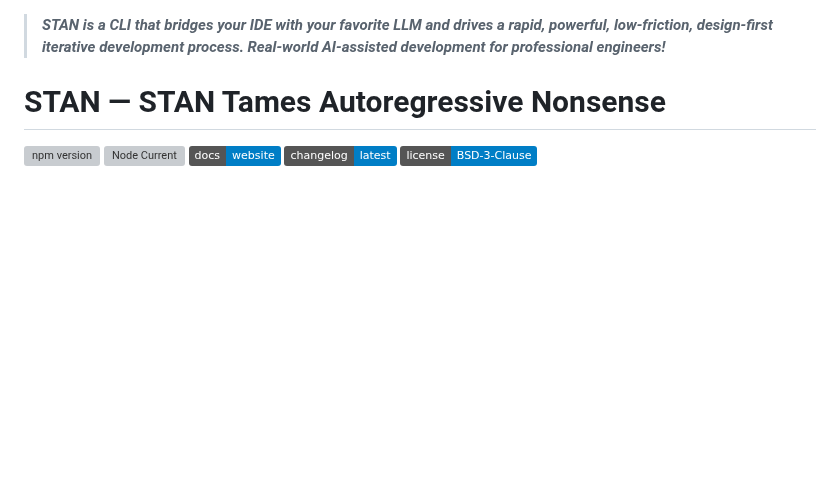
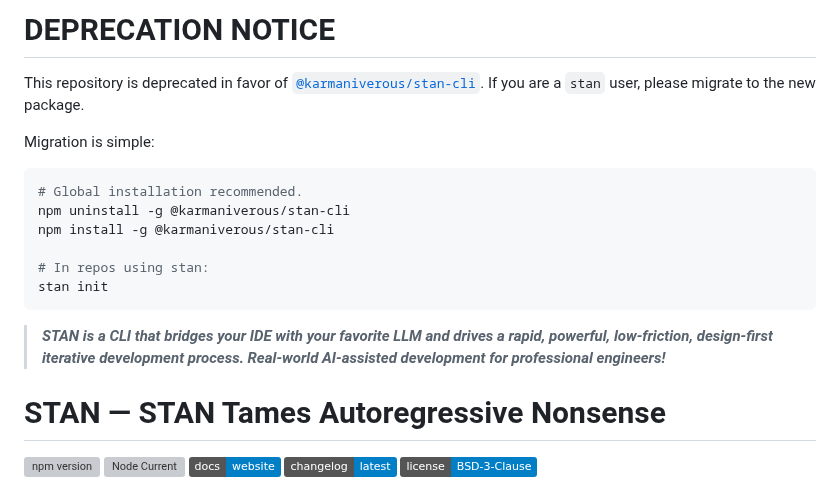
Before and after one commit to karmaniverous/stan, a Markdown page: README.md, the part around the change. Rendered like a GitHub page; badges without logos; blank space fills up the shorter version; grey boxes are pictures that could not be loaded.

Commit message:
deprecation notice

````diff
--- a/README.md
+++ b/README.md
@@ -1,3 +1,18 @@
+# DEPRECATION NOTICE
+
+This repository is deprecated in favor of [`@karmaniverous/stan-cli`](https://github.com/karmaniverous/stan-cli). If you are a `stan` user, please migrate to the new package.
+
+Migration is simple:
+
+```bash
+# Global installation recommended.
+npm uninstall -g @karmaniverous/stan-cli
+npm install -g @karmaniverous/stan-cli
+
+# In repos using stan:
+stan init
+```
+
 > **_STAN is a CLI that bridges your IDE with your favorite LLM and drives a rapid, powerful, low-friction, design-first iterative development process. Real-world AI-assisted development for professional engineers!_**
 
 # STAN — STAN Tames Autoregressive Nonsense
````
